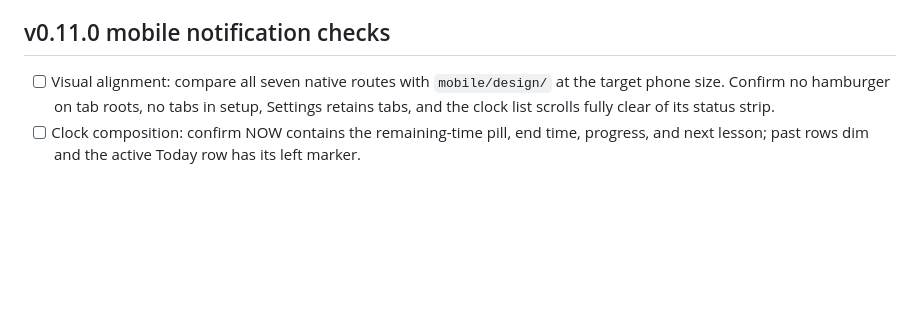
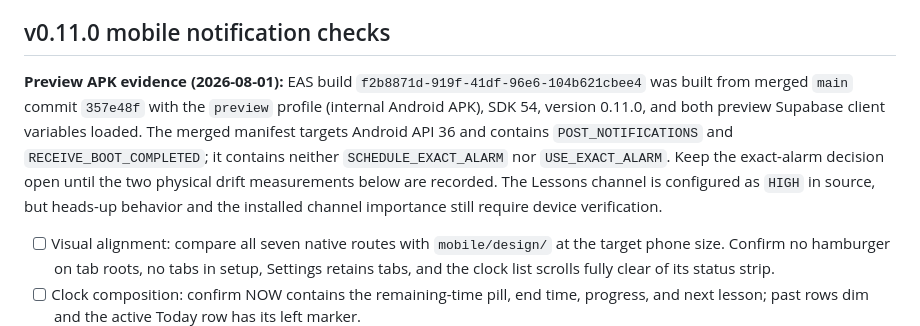
Before and after one commit to MoFawkes/mad-sys, a Markdown page: docs/MANUAL-TESTS.md, the part around the change. Rendered like a GitHub page; blank space fills up the shorter version.

Commit message:
record v0.11 mobile preview evidence

```diff
--- a/docs/MANUAL-TESTS.md
+++ b/docs/MANUAL-TESTS.md
@@ -330,6 +330,17 @@ rehearsal runs automatically in CI.
 
 ## v0.11.0 mobile notification checks
 
+**Preview APK evidence (2026-08-01):** EAS build
+`f2b8871d-919f-41df-96e6-104b621cbee4` was built from merged `main` commit
+`357e48f` with the `preview` profile (internal Android APK), SDK 54,
+version 0.11.0, and both preview Supabase client variables loaded. The merged
+manifest targets Android API 36 and contains `POST_NOTIFICATIONS` and
+`RECEIVE_BOOT_COMPLETED`; it contains neither `SCHEDULE_EXACT_ALARM` nor
+`USE_EXACT_ALARM`. Keep the exact-alarm decision open until the two physical
+drift measurements below are recorded. The Lessons channel is configured as
+`HIGH` in source, but heads-up behavior and the installed channel importance
+still require device verification.
+
 - [ ] Visual alignment: compare all seven native routes with `mobile/design/` at the target phone size. Confirm no hamburger on tab roots, no tabs in setup, Settings retains tabs, and the clock list scrolls fully clear of its status strip.
 - [ ] Clock composition: confirm NOW contains the remaining-time pill, end time, progress, and next lesson; past rows dim and the active Today row has its left marker.
 - [ ] Announcements composition: confirm category, relative timestamp, unread dot, two-line body clamp, and standalone eMasjid row without clipping at large text sizes.
```
Also changed, not shown: PROJECT-STATUS.md (+6 -6 lines).
